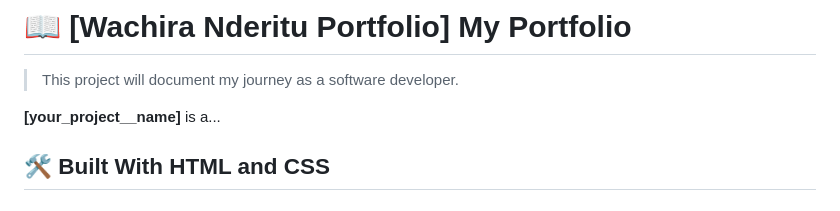
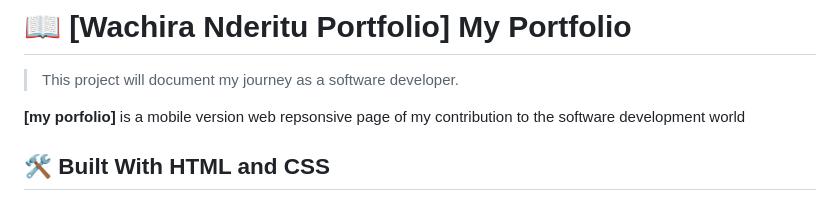
Before and after one commit to wachirasenior0/wachira-nderitu-portolio, a Markdown page: README.md, the part around the change. GitHub-like rendering.

```diff
--- a/README.md
+++ b/README.md
@@ -38,7 +38,7 @@
 
 > This project will document my journey as a software developer.
 
-**[your_project__name]** is a...
+**[my porfolio]** is a mobile version web repsonsive page of my contribution to the software development world
 
 ## 🛠 Built With <a name="built-with">HTML and CSS</a>
 
```
